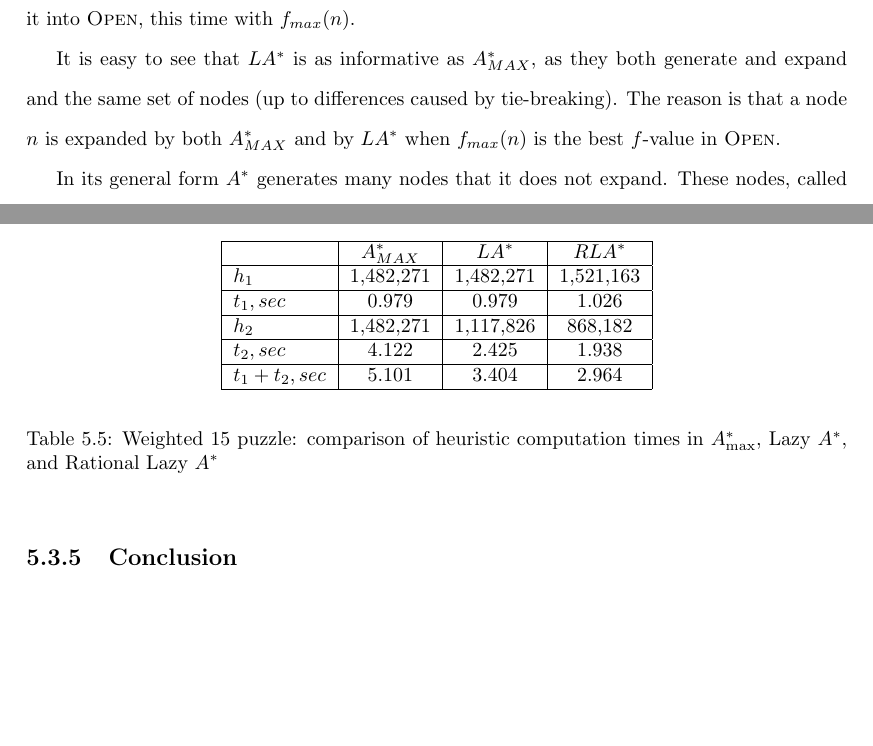
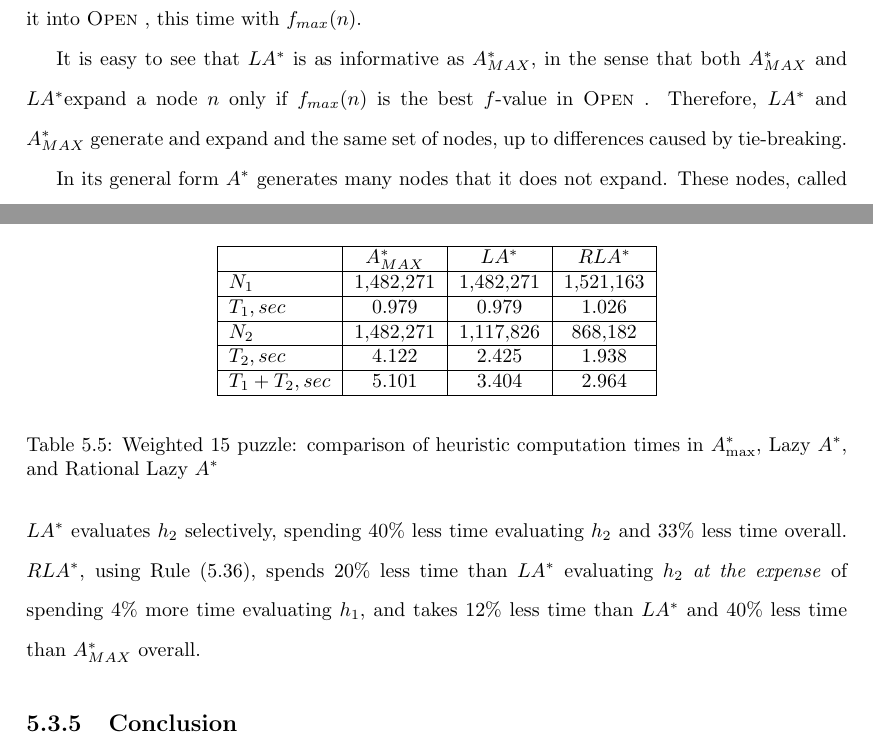
Before and after one commit to ThuriyaThwin/CSP_PHD, a LaTeX thesis (thesis/thesis.tex, which reads thesis/cs-rla.tex): two parts of pages 66 and 71 of 81, joined at a grey line, cut so that both start at the same text, the shorter picture padded with empty space. Compiled offline with pdfLaTeX.

Commit message:
in progress

```diff
--- a/thesis/cs-rla.tex
+++ b/thesis/cs-rla.tex
@@ -101,10 +101,11 @@ When a node $n$ is generated we only compute $h_1(n)$ and $n$ is added to
 When $n$ is first removed from \OPEN~(Lines 7 -- 10), we compute $h_2(n)$ and
 reinsert it into \OPEN, this time with $f_{max}(n)$.%(h_1,h_2)$.
 
-It is easy to see that \lazyastar~is as informative as \astarmax, as they both
-generate and expand and the same set of nodes (up to differences caused by
-tie-breaking). The reason is that a node $n$ is expanded by both \astarmax~and
-by \lazyastar~when $f_{max}(n)$ is the best $f$-value in \OPEN.
+It is easy to see that \lazyastar~is as informative as \astarmax, in
+the sense that both \astarmax~and \lazyastar expand a node $n$ only
+if $f_{max}(n)$ is the best $f$-value in \OPEN.  Therefore,
+\lazyastar~and \astarmax~generate and expand and the same set of
+nodes, up to differences caused by tie-breaking.
 
 In its general form \astar~generates many nodes that it does not expand. These
 nodes, called {\em surplus} nodes~\cite{Felner2012}, are in \OPEN~when we
@@ -360,20 +361,25 @@ and weigthed linear conflict \cite{needed} heuristics.
+of the heuristics.
 \begin{table}[h!]
 \begin{center}
 \begin{tabular}{|l | c | c | c | } \hline
   &\astarmax&\lazyastar&\rationallazyastar\\ \hline
-$h_1$ & 1,482,271 & 1,482,271 & 1,521,163 \\ \hline
-$t_1, sec$ & 0.979     & 0.979     & 1.026 \\ \hline
-$h_2$ & 1,482,271 & 1,117,826 & 868,182 \\ \hline
-$t_2, sec$ & 4.122     & 2.425     & 1.938 \\ \hline
-$t_1+t_2, sec$ & 5.101 & 3.404    & 2.964 \\ \hline
+$N_1$ & 1,482,271 & 1,482,271 & 1,521,163 \\ \hline
+$T_1, sec$ & 0.979     & 0.979     & 1.026 \\ \hline
+$N_2$ & 1,482,271 & 1,117,826 & 868,182 \\ \hline
+$T_2, sec$ & 4.122     & 2.425     & 1.938 \\ \hline
+$T_1+T_2, sec$ & 5.101 & 3.404    & 2.964 \\ \hline
 \end{tabular}
 \end{center}
 \caption{Weighted 15 puzzle: comparison of heuristic computation times in $A^*_{\max}$, Lazy $A^*$, and Rational Lazy $A^*$}
 \label{tbl:rla-amax-la-rla-times}
 \end{table}
-\astarmax evaluates both $h_1$ and $h_2$ on both nodes is, obviously
-the slowest.
-
+\astarmax~evaluates both $h_1$ and $h_2$ on both nodes and is obviously
+the slowest. \lazyastar~evaluates $h_2$ selectively, spending 40\%
+less time evaluating $h_2$ and 33\% less time
+overall. \rationallazyastar, using Rule~(\ref{eqn:rla-planning-rule}),
+spends 20\% less time than \lazyastar~evaluating $h_2$ \emph{at the
+  expense} of spending 4\% more time evaluating $h_1$, and takes
+12\% less time than \lazyastar~and 40\% less time than \astarmax~overall.
 
 \subsection{Conclusion}
 
```
Also changed, not shown: thesis/defs.tex (+1 -1 lines), thesis/Makefile, thesis/cs-rla.tex (26 more changed lines).
